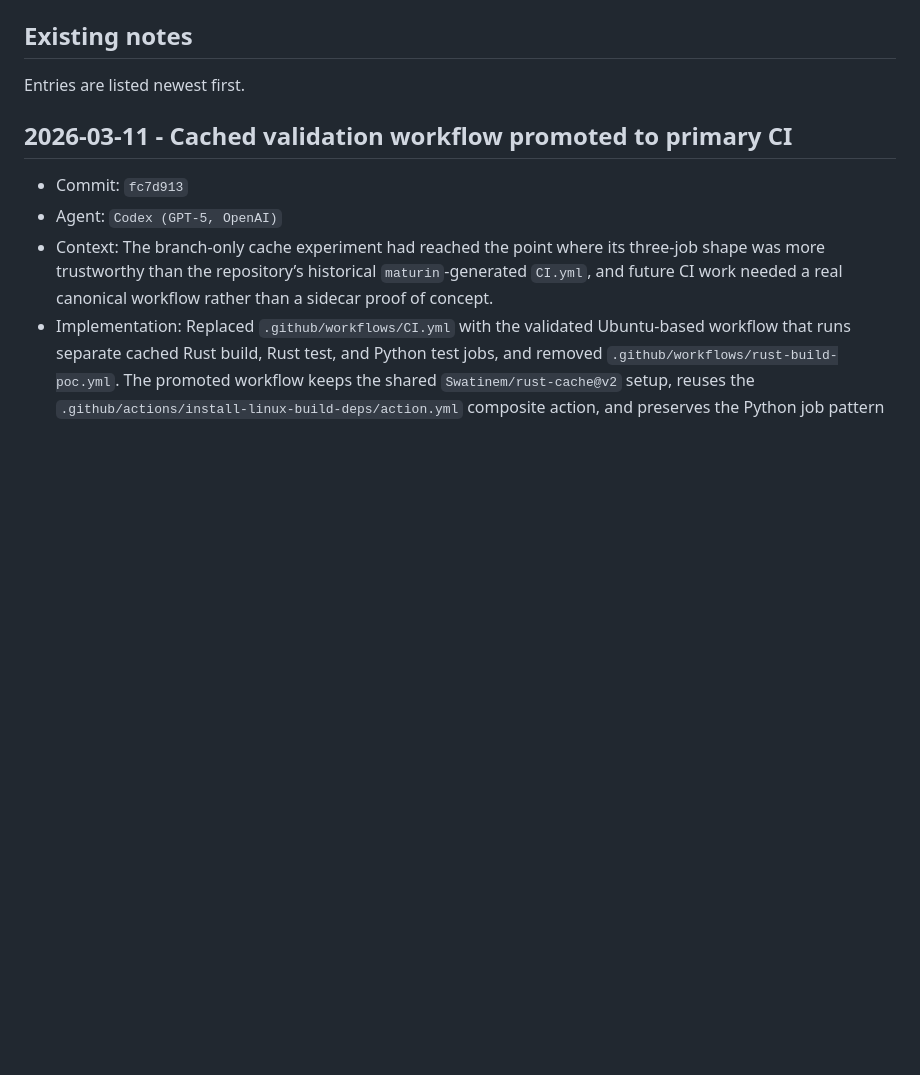
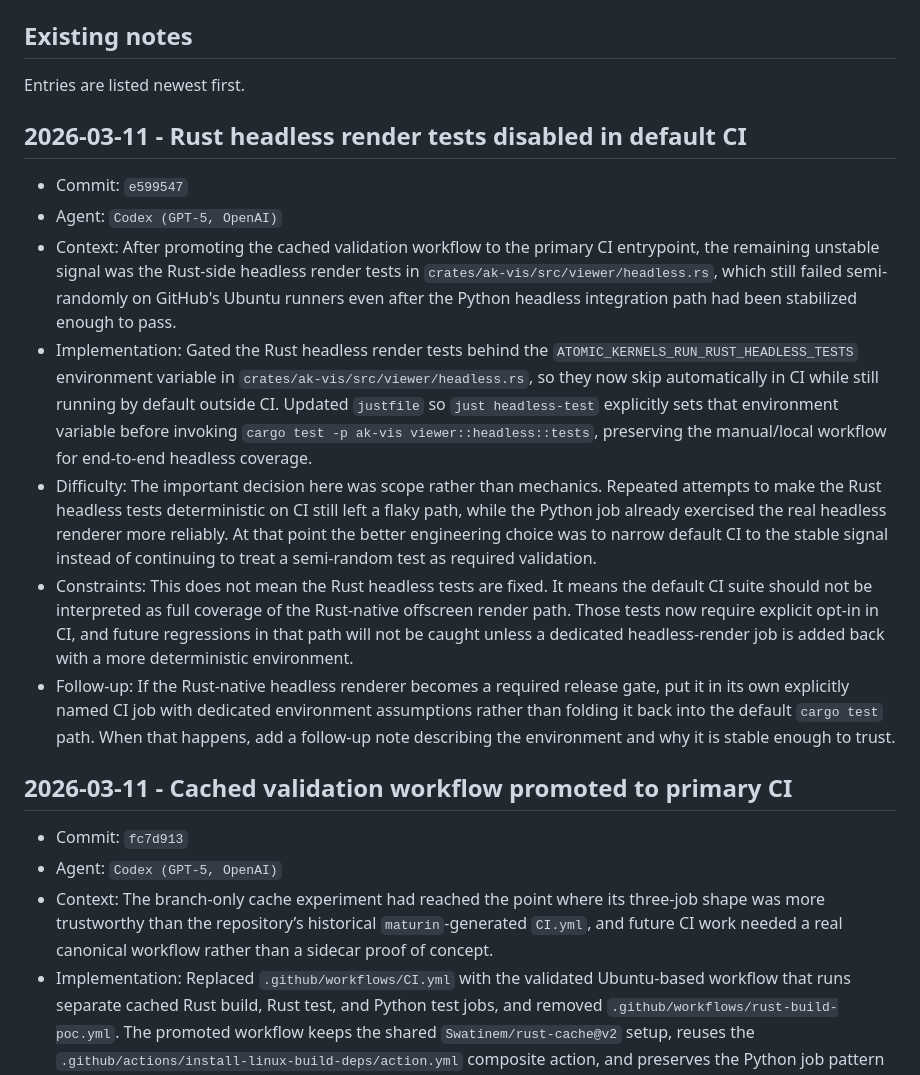
Before and after one commit to Mads-PeterVC/atomic-kernels, a Markdown page: docs/src/agent-development-notes.md, the part around the change. Drawn GitHub-style; blank space fills up the shorter version.

Commit message:
docs: record rust headless CI scope

```diff
--- a/docs/src/agent-development-notes.md
+++ b/docs/src/agent-development-notes.md
@@ -7,6 +7,37 @@ and format defined in
 ## Existing notes
 
 Entries are listed newest first.
+
+## 2026-03-11 - Rust headless render tests disabled in default CI
+
+- Commit: `e599547`
+- Agent: `Codex (GPT-5, OpenAI)`
+- Context: After promoting the cached validation workflow to the primary CI entrypoint,
+  the remaining unstable signal was the Rust-side headless render tests in
+  `crates/ak-vis/src/viewer/headless.rs`, which still failed semi-randomly on GitHub's
+  Ubuntu runners even after the Python headless integration path had been stabilized
+  enough to pass.
+- Implementation: Gated the Rust headless render tests behind the
+  `ATOMIC_KERNELS_RUN_RUST_HEADLESS_TESTS` environment variable in
+  `crates/ak-vis/src/viewer/headless.rs`, so they now skip automatically in CI while
+  still running by default outside CI. Updated `justfile` so `just headless-test`
+  explicitly sets that environment variable before invoking
+  `cargo test -p ak-vis viewer::headless::tests`, preserving the manual/local workflow
+  for end-to-end headless coverage.
+- Difficulty: The important decision here was scope rather than mechanics. Repeated
+  attempts to make the Rust headless tests deterministic on CI still left a flaky path,
+  while the Python job already exercised the real headless renderer more reliably. At
+  that point the better engineering choice was to narrow default CI to the stable
+  signal instead of continuing to treat a semi-random test as required validation.
+- Constraints: This does not mean the Rust headless tests are fixed. It means the
+  default CI suite should not be interpreted as full coverage of the Rust-native
+  offscreen render path. Those tests now require explicit opt-in in CI, and future
+  regressions in that path will not be caught unless a dedicated headless-render job is
+  added back with a more deterministic environment.
+- Follow-up: If the Rust-native headless renderer becomes a required release gate, put
+  it in its own explicitly named CI job with dedicated environment assumptions rather
+  than folding it back into the default `cargo test` path. When that happens, add a
+  follow-up note describing the environment and why it is stable enough to trust.
 
 ## 2026-03-11 - Cached validation workflow promoted to primary CI
 
```
